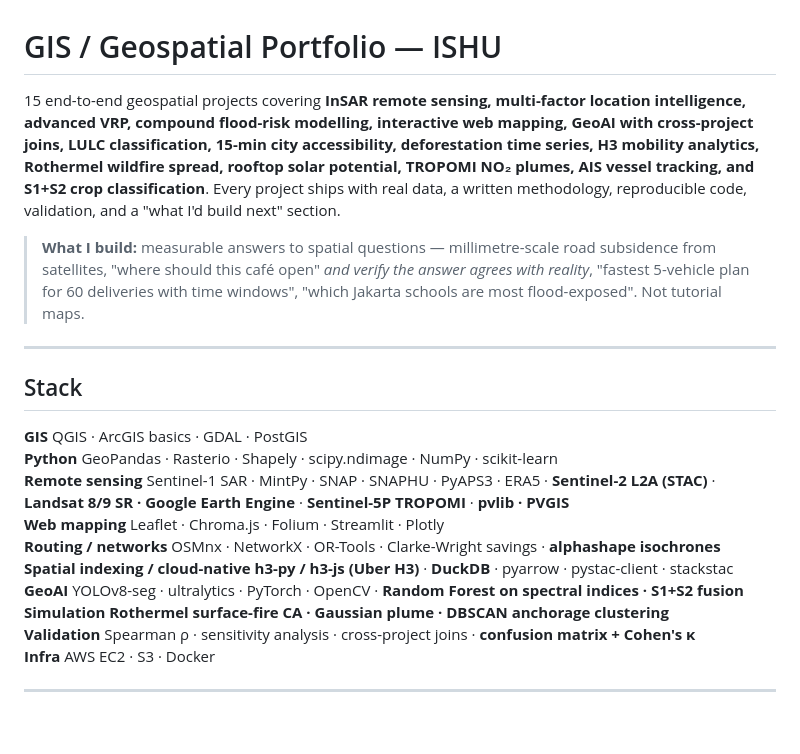
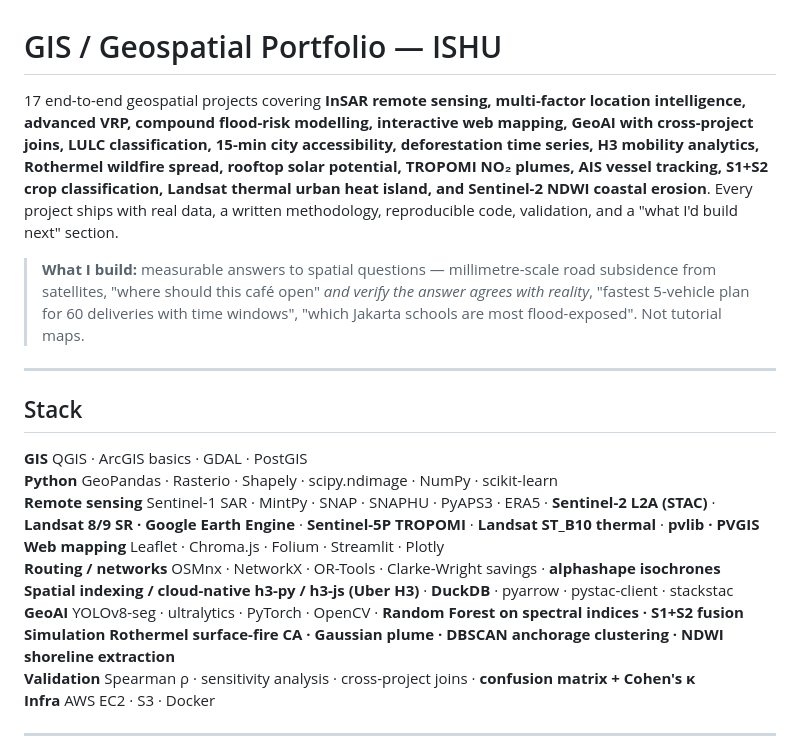
Before and after one commit to ishunteam-png/gis-portfolio, a Markdown page: README.md, the part around one of its changes. Drawn GitHub-style; blank space fills up the shorter version.

```diff
--- a/README.md
+++ b/README.md
@@ -1,6 +1,6 @@
 # GIS / Geospatial Portfolio — ISHU
 
-15 end-to-end geospatial projects covering **InSAR remote sensing, multi-factor location intelligence, advanced VRP, compound flood-risk modelling, interactive web mapping, GeoAI with cross-project joins, LULC classification, 15-min city accessibility, deforestation time series, H3 mobility analytics, Rothermel wildfire spread, rooftop solar potential, TROPOMI NO₂ plumes, AIS vessel tracking, and S1+S2 crop classification**. Every project ships with real data, a written methodology, reproducible code, validation, and a "what I'd build next" section.
+17 end-to-end geospatial projects covering **InSAR remote sensing, multi-factor location intelligence, advanced VRP, compound flood-risk modelling, interactive web mapping, GeoAI with cross-project joins, LULC classification, 15-min city accessibility, deforestation time series, H3 mobility analytics, Rothermel wildfire spread, rooftop solar potential, TROPOMI NO₂ plumes, AIS vessel tracking, S1+S2 crop classification, Landsat thermal urban heat island, and Sentinel-2 NDWI coastal erosion**. Every project ships with real data, a written methodology, reproducible code, validation, and a "what I'd build next" section.
 
 > **What I build:** measurable answers to spatial questions — millimetre-scale road subsidence from satellites, "where should this café open" *and verify the answer agrees with reality*, "fastest 5-vehicle plan for 60 deliveries with time windows", "which Jakarta schools are most flood-exposed". Not tutorial maps.
 
@@ -10,12 +10,12 @@
 
 **GIS** QGIS · ArcGIS basics · GDAL · PostGIS
 **Python** GeoPandas · Rasterio · Shapely · scipy.ndimage · NumPy · scikit-learn
-**Remote sensing** Sentinel-1 SAR · MintPy · SNAP · SNAPHU · PyAPS3 · ERA5 · **Sentinel-2 L2A (STAC)** · **Landsat 8/9 SR · Google Earth Engine** · **Sentinel-5P TROPOMI** · **pvlib · PVGIS**
+**Remote sensing** Sentinel-1 SAR · MintPy · SNAP · SNAPHU · PyAPS3 · ERA5 · **Sentinel-2 L2A (STAC)** · **Landsat 8/9 SR · Google Earth Engine** · **Sentinel-5P TROPOMI** · **Landsat ST_B10 thermal** · **pvlib · PVGIS**
 **Web mapping** Leaflet · Chroma.js · Folium · Streamlit · Plotly
 **Routing / networks** OSMnx · NetworkX · OR-Tools · Clarke-Wright savings · **alphashape isochrones**
 **Spatial indexing / cloud-native** **h3-py / h3-js (Uber H3)** · **DuckDB** · pyarrow · pystac-client · stackstac
 **GeoAI** YOLOv8-seg · ultralytics · PyTorch · OpenCV · **Random Forest on spectral indices · S1+S2 fusion**
-**Simulation** **Rothermel surface-fire CA · Gaussian plume · DBSCAN anchorage clustering**
+**Simulation** **Rothermel surface-fire CA · Gaussian plume · DBSCAN anchorage clustering · NDWI shoreline extraction**
 **Validation** Spearman ρ · sensitivity analysis · cross-project joins · **confusion matrix + Cohen's κ**
 **Infra** AWS EC2 · S3 · Docker
 
```
Also changed, not shown: other parts of README.md (+10 -6 lines).
